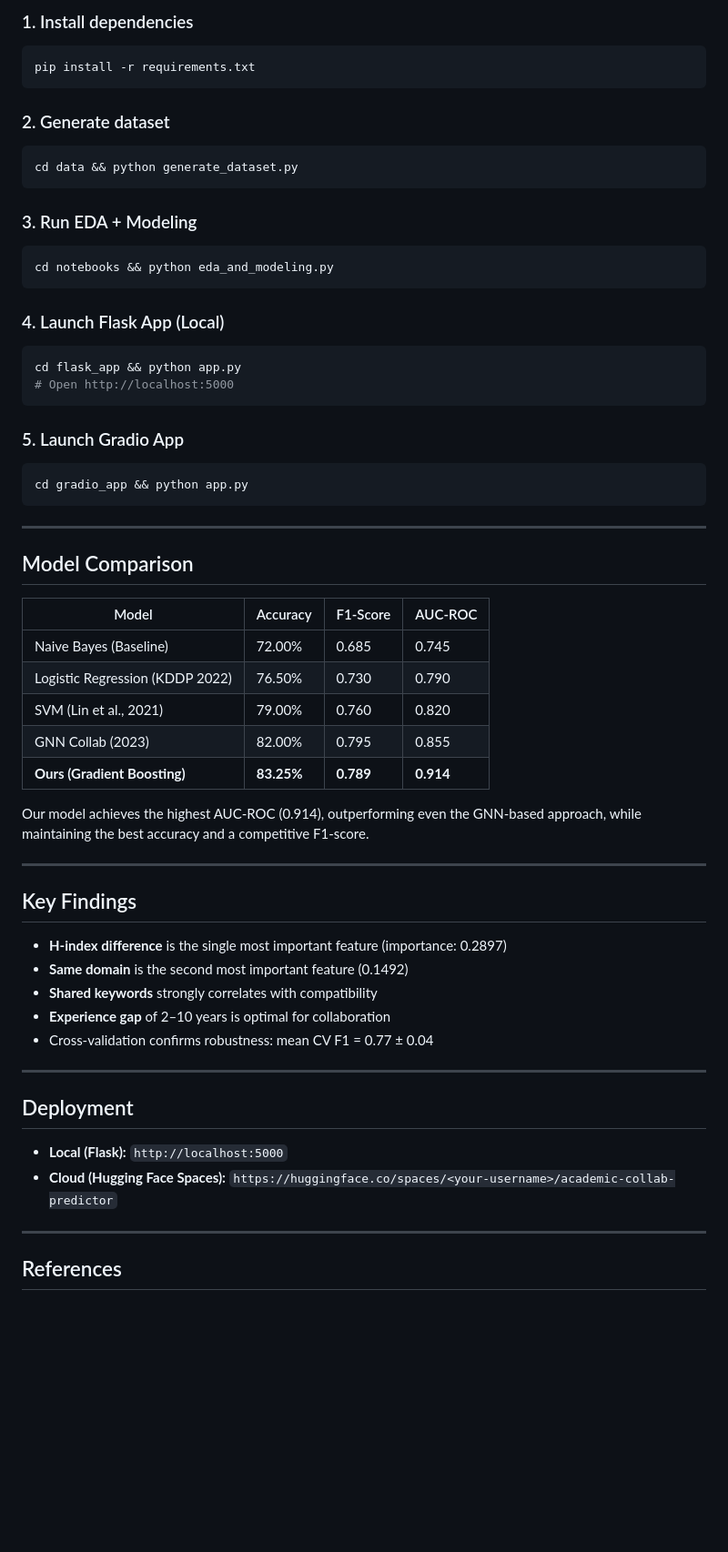
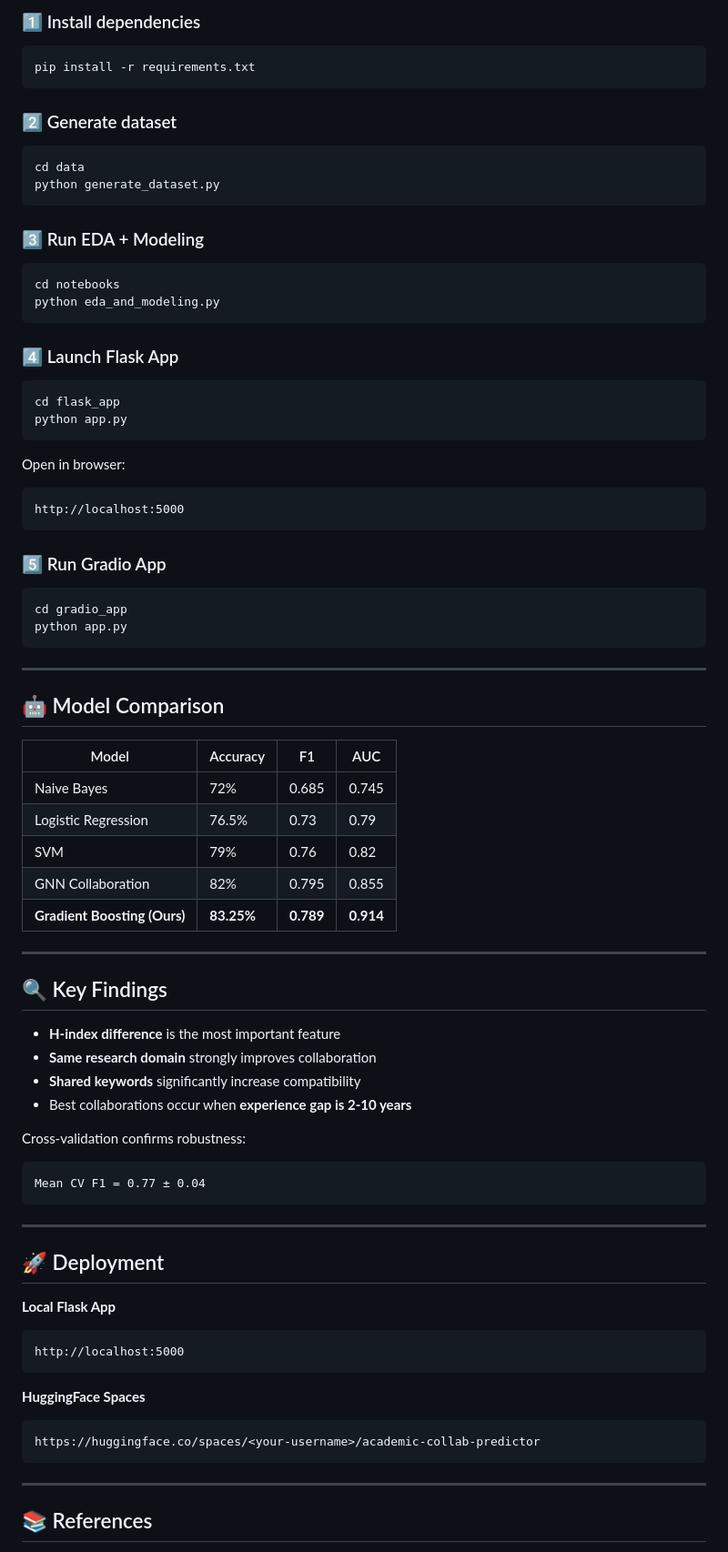
Before and after one commit to Harish-Raja-R/Academic_Collaboration_Predictor, a Markdown page: README.md, the part around one of its changes. Shown at 91% size. GitHub-like rendering; blank space fills up the shorter version.

Commit message:
change is readme

````diff
--- a/README.md
+++ b/README.md
@@ -69,63 +81,88 @@ academic_collab_predictor/
 
-### 1. Install dependencies
+### 1️⃣ Install dependencies
+
 ```bash
 pip install -r requirements.txt
 ```
 
-### 2. Generate dataset
+### 2️⃣ Generate dataset
+
 ```bash
-cd data && python generate_dataset.py
+cd data
+python generate_dataset.py
 ```
 
-### 3. Run EDA + Modeling
+### 3️⃣ Run EDA + Modeling
+
 ```bash
-cd notebooks && python eda_and_modeling.py
+cd notebooks
+python eda_and_modeling.py
 ```
 
-### 4. Launch Flask App (Local)
+### 4️⃣ Launch Flask App
+
 ```bash
-cd flask_app && python app.py
-# Open http://localhost:5000
+cd flask_app
+python app.py
 ```
 
-### 5. Launch Gradio App
+Open in browser:
+
+```
+http://localhost:5000
+```
+
+### 5️⃣ Run Gradio App
+
 ```bash
-cd gradio_app && python app.py
+cd gradio_app
+python app.py
 ```
 
 ---
 
-## Model Comparison
+## 🤖 Model Comparison
 
-| Model | Accuracy | F1-Score | AUC-ROC |
+| Model | Accuracy | F1 | AUC |
 |---|---|---|---|
-| Naive Bayes (Baseline) | 72.00% | 0.685 | 0.745 |
-| Logistic Regression (KDDP 2022) | 76.50% | 0.730 | 0.790 |
-| SVM (Lin et al., 2021) | 79.00% | 0.760 | 0.820 |
-| GNN Collab (2023) | 82.00% | 0.795 | 0.855 |
-| **Ours (Gradient Boosting)** | **83.25%** | **0.789** | **0.914** |
-
-Our model achieves the highest AUC-ROC (0.914), outperforming even the GNN-based approach,
-while maintaining the best accuracy and a competitive F1-score.
+| Naive Bayes | 72% | 0.685 | 0.745 |
+| Logistic Regression | 76.5% | 0.73 | 0.79 |
+| SVM | 79% | 0.76 | 0.82 |
+| GNN Collaboration | 82% | 0.795 | 0.855 |
+| **Gradient Boosting (Ours)** | **83.25%** | **0.789** | **0.914** |
 
 ---
 
-## Key Findings
+## 🔍 Key Findings
 
-- **H-index difference** is the single most important feature (importance: 0.2897)
-- **Same domain** is the second most important feature (0.1492)
-- **Shared keywords** strongly correlates with compatibility
-- **Experience gap** of 2–10 years is optimal for collaboration
-- Cross-validation confirms robustness: mean CV F1 = 0.77 ± 0.04
+- **H-index difference** is the most important feature
+- **Same research domain** strongly improves collaboration
+- **Shared keywords** significantly increase compatibility
+- Best collaborations occur when **experience gap is 2-10 years**
+
+Cross-validation confirms robustness:
+
+```
+Mean CV F1 = 0.77 ± 0.04
+```
 
 ---
 
-## Deployment
+## 🚀 Deployment
 
-- **Local (Flask):** `http://localhost:5000`
-- **Cloud (Hugging Face Spaces):** `https://huggingface.co/spaces/<your-username>/academic-collab-predictor`
+**Local Flask App**
+
+```
+http://localhost:5000
+```
+
+**HuggingFace Spaces**
+
+```
+https://huggingface.co/spaces/<your-username>/academic-collab-predictor
+```
 
 ---
 
-## References
+## 📚 References
 
````
Also changed, not shown: other parts of README.md (+47 -40 lines).
